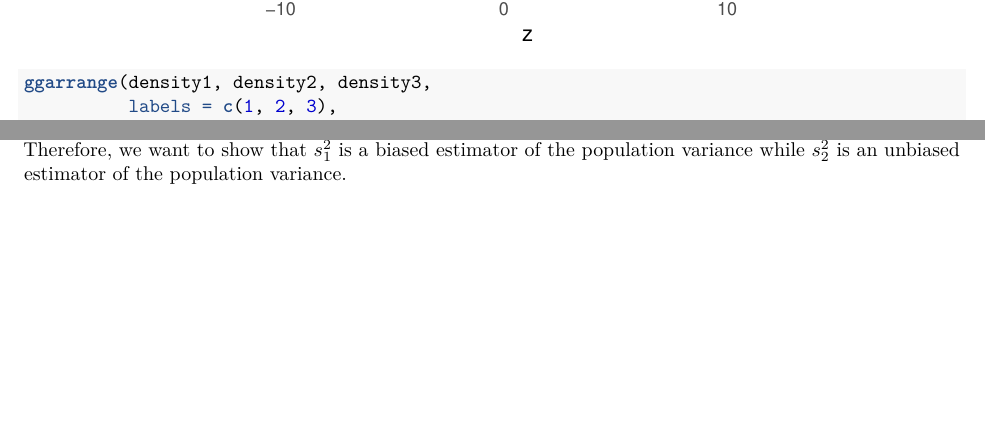
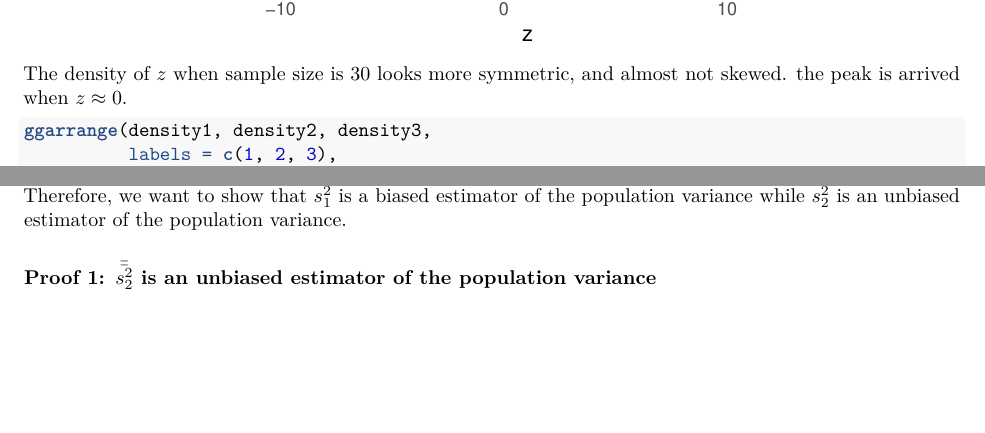
Before and after one commit to qiqipower029/largesample_project, an R Markdown document (Large Sample Theory Porject _ Jieqi Tu.Rmd): two parts of pages 5 and 7 of 7, joined at a grey line, cut so that both start at the same text. Rendered offline with R 4.5, knitr and Pandoc, then LaTeX, with nearby package versions.

Commit message:
update format

````diff
--- a/Large Sample Theory Porject _ Jieqi Tu.Rmd
+++ b/Large Sample Theory Porject _ Jieqi Tu.Rmd
@@ -113,6 +113,9 @@ When the sample size n = 30, of 1000 samples, the mean of sample mean is `r mean
 ```{r density function n30, echo=TRUE}
 density3 = ggplot(df3, aes(x = z)) + geom_density() + theme_bw()
 density3
+```
+The density of $z$ when sample size is 30 looks more symmetric, and almost not skewed. the peak is arrived when $z\approx 0$.
+```{r compare distribution, echo=TRUE}
 ggarrange(density1, density2, density3,
           labels = c(1, 2, 3),
           ncol = 3, nrow = 1)
@@ -144,3 +147,5 @@ From the result, we have several findings:
 * No matter what sample size we choose, $\bar{\bar{s_2^2}}$ is always closer to the theoretical value than $\bar{\bar{s_1^2}}$.
 
 Therefore, we want to show that $\bar{\bar{s_1^2}}$ is a biased estimator of the population variance while $\bar{\bar{s_2^2}}$ is an unbiased estimator of the population variance.
+
+### Proof 1: $\bar{\bar{s_2^2}}$ is an unbiased estimator of the population variance
````
Also changed, not shown: Large-Sample-Theory-Porject-_-Jieqi-Tu.pdf.
